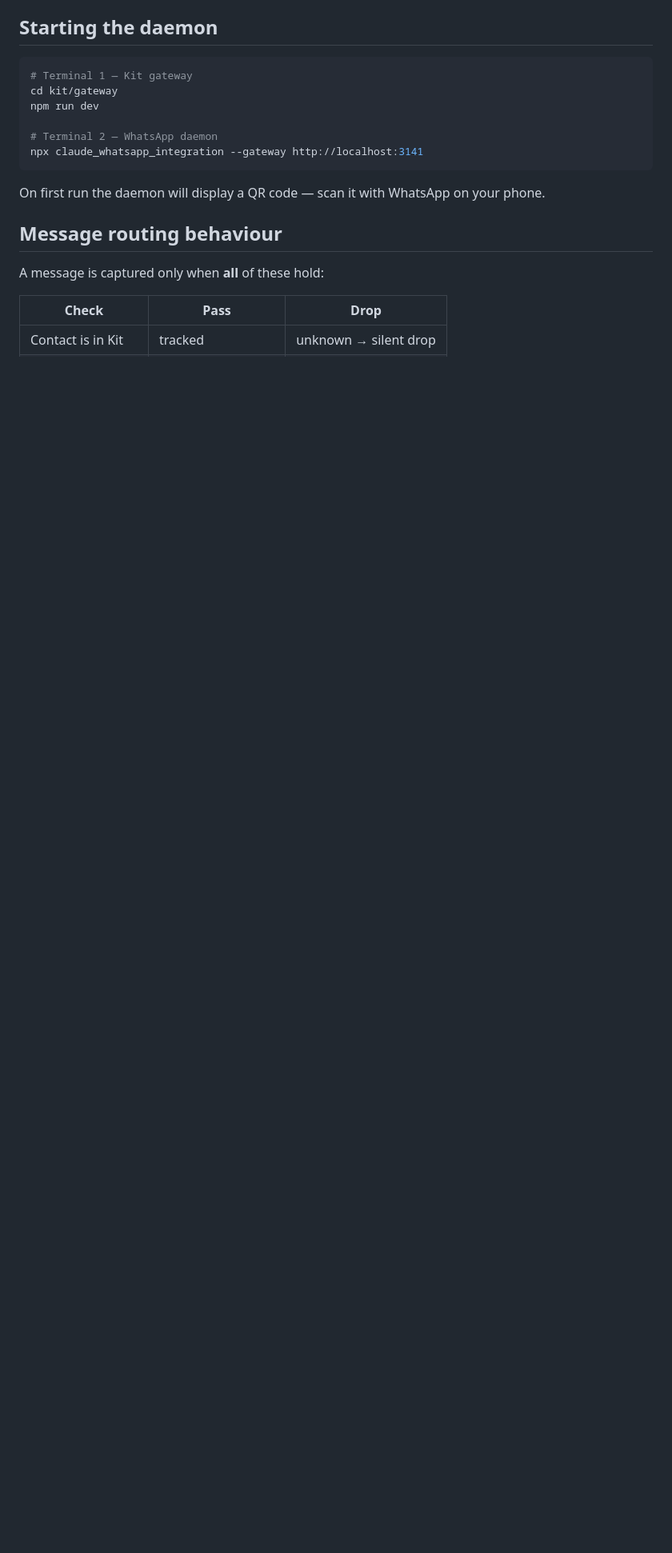
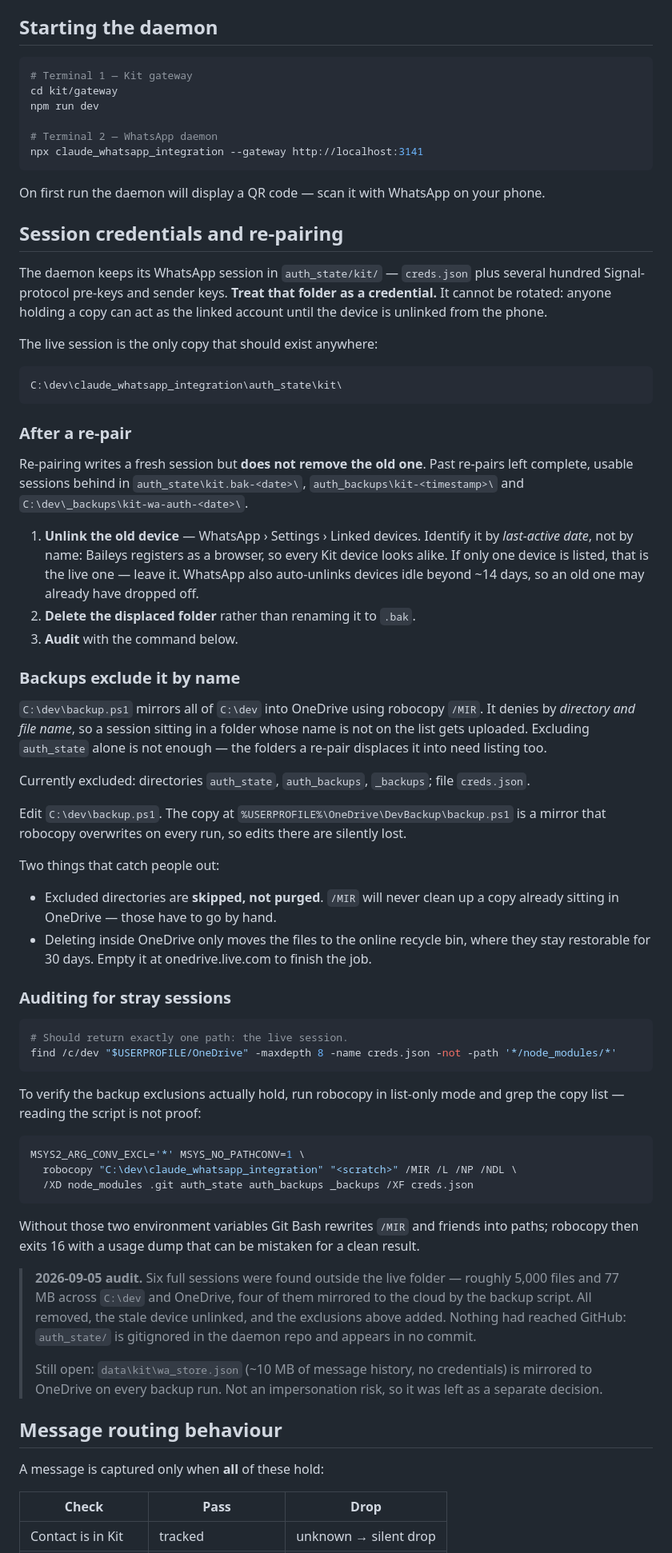
Before and after one commit to tannage888/kit, a Markdown page: docs/whatsapp-daemon-setup.md, the part around the change. Shown at 80% size. Rendered like a GitHub page; blank space fills up the shorter version.

Commit message:
docs: record WhatsApp session hygiene and backup exclusions
An audit on 2026-09-05 found six complete WhatsApp sessions outside the
live auth_state folder — about 5,000 files and 77 MB across C:\dev and
OneDrive, four of them mirrored to the cloud by backup.ps1.

Two causes, neither written down anywhere:

- Re-pairing leaves the displaced session behind in kit.bak-<date>,
  auth_backups\ or _backups\ rather than deleting it.
- backup.ps1 excludes by folder name. It listed auth_state but not the
  folders a re-pair moves a session into, so each one was uploaded.

Documents the live path, the post-re-pair checklist, the exclusions now
in place, and audit commands for both. Notes that robocopy /MIR skips
excluded directories rather than purging them, so copies already in
OneDrive have to be removed by hand, and that Git Bash mangles robocopy
switches unless argument conversion is disabled — a failed dry run there
looks like a clean one.

Co-Authored-By: Claude Opus 5 <noreply@anthropic.com>

````diff
--- a/docs/whatsapp-daemon-setup.md
+++ b/docs/whatsapp-daemon-setup.md
@@ -38,6 +38,58 @@ npx claude_whatsapp_integration --gateway http://localhost:3141
 ```
 
 On first run the daemon will display a QR code — scan it with WhatsApp on your phone.
+
+## Session credentials and re-pairing
+
+The daemon keeps its WhatsApp session in `auth_state/kit/` — `creds.json` plus several hundred Signal-protocol pre-keys and sender keys. **Treat that folder as a credential.** It cannot be rotated: anyone holding a copy can act as the linked account until the device is unlinked from the phone.
+
+The live session is the only copy that should exist anywhere:
+
+```
+C:\dev\claude_whatsapp_integration\auth_state\kit\
+```
+
+### After a re-pair
+
+Re-pairing writes a fresh session but **does not remove the old one**. Past re-pairs left complete, usable sessions behind in `auth_state\kit.bak-<date>\`, `auth_backups\kit-<timestamp>\` and `C:\dev\_backups\kit-wa-auth-<date>\`.
+
+1. **Unlink the old device** — WhatsApp › Settings › Linked devices. Identify it by *last-active date*, not by name: Baileys registers as a browser, so every Kit device looks alike. If only one device is listed, that is the live one — leave it. WhatsApp also auto-unlinks devices idle beyond ~14 days, so an old one may already have dropped off.
+2. **Delete the displaced folder** rather than renaming it to `.bak`.
+3. **Audit** with the command below.
+
+### Backups exclude it by name
+
+`C:\dev\backup.ps1` mirrors all of `C:\dev` into OneDrive using robocopy `/MIR`. It denies by *directory and file name*, so a session sitting in a folder whose name is not on the list gets uploaded. Excluding `auth_state` alone is not enough — the folders a re-pair displaces it into need listing too.
+
+Currently excluded: directories `auth_state`, `auth_backups`, `_backups`; file `creds.json`.
+
+Edit `C:\dev\backup.ps1`. The copy at `%USERPROFILE%\OneDrive\DevBackup\backup.ps1` is a mirror that robocopy overwrites on every run, so edits there are silently lost.
+
+Two things that catch people out:
+
+- Excluded directories are **skipped, not purged**. `/MIR` will never clean up a copy already sitting in OneDrive — those have to go by hand.
+- Deleting inside OneDrive only moves the files to the online recycle bin, where they stay restorable for 30 days. Empty it at onedrive.live.com to finish the job.
+
+### Auditing for stray sessions
+
+```bash
+# Should return exactly one path: the live session.
+find /c/dev "$USERPROFILE/OneDrive" -maxdepth 8 -name creds.json -not -path '*/node_modules/*'
+```
+
+To verify the backup exclusions actually hold, run robocopy in list-only mode and grep the copy list — reading the script is not proof:
+
+```bash
+MSYS2_ARG_CONV_EXCL='*' MSYS_NO_PATHCONV=1 \
+  robocopy "C:\dev\claude_whatsapp_integration" "<scratch>" /MIR /L /NP /NDL \
+  /XD node_modules .git auth_state auth_backups _backups /XF creds.json
+```
+
+Without those two environment variables Git Bash rewrites `/MIR` and friends into paths; robocopy then exits 16 with a usage dump that can be mistaken for a clean result.
+
+> **2026-09-05 audit.** Six full sessions were found outside the live folder — roughly 5,000 files and 77 MB across `C:\dev` and OneDrive, four of them mirrored to the cloud by the backup script. All removed, the stale device unlinked, and the exclusions above added. Nothing had reached GitHub: `auth_state/` is gitignored in the daemon repo and appears in no commit.
+>
+> Still open: `data\kit\wa_store.json` (~10 MB of message history, no credentials) is mirrored to OneDrive on every backup run. Not an impersonation risk, so it was left as a separate decision.
 
 ## Message routing behaviour
 
````
